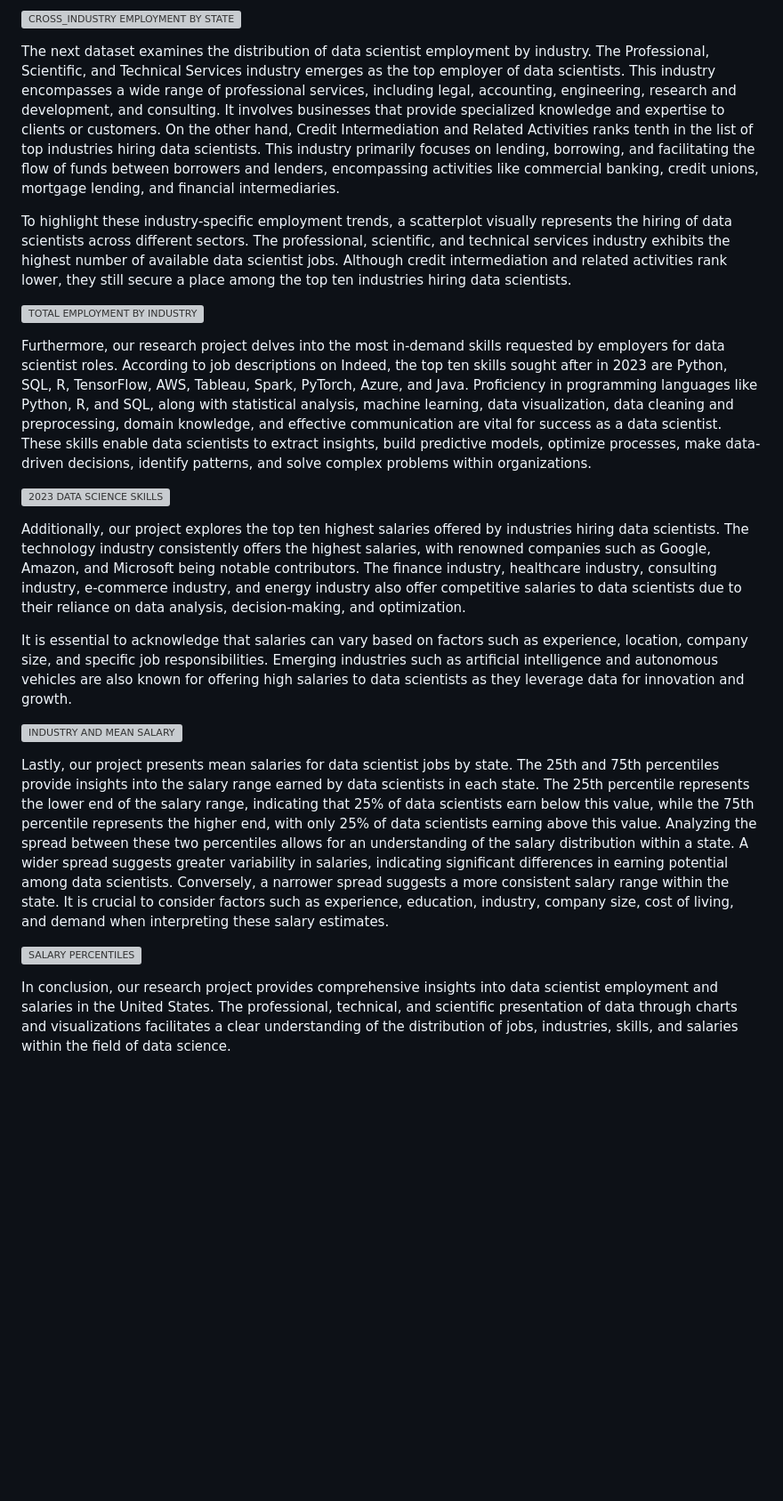
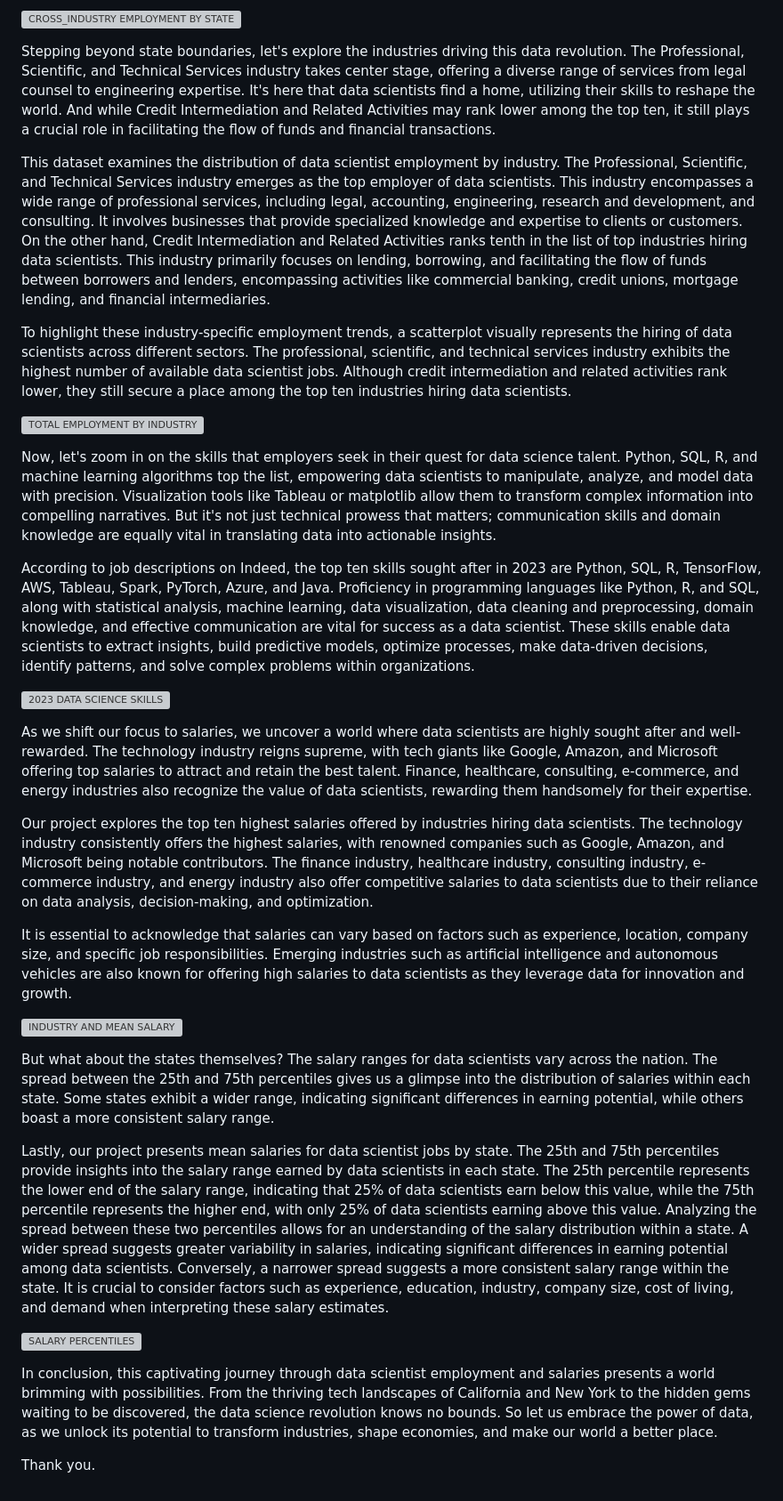
Before and after one commit to RahiemBrooks/Group_4_Project_3, a Markdown page: README.md, the part around the change. Shown: that part at 89% size. GitHub-like rendering; blank space fills up the shorter version; grey boxes are pictures that could not be loaded.

```diff
--- a/README.md
+++ b/README.md
@@ -15,24 +15,34 @@ As we shift our focus, a captivating scatterplot emerges, showcasing the gaps be
 
 ![CROSS_INDUSTRY EMPLOYMENT BY STATE](https://github.com/RahiemBrooks/Group_4_Project_3/assets/135518113/8101ba76-6f1b-4f6d-9646-706d3159b5e2)
 
-The next dataset examines the distribution of data scientist employment by industry. The Professional, Scientific, and Technical Services industry emerges as the top employer of data scientists. This industry encompasses a wide range of professional services, including legal, accounting, engineering, research and development, and consulting. It involves businesses that provide specialized knowledge and expertise to clients or customers. On the other hand, Credit Intermediation and Related Activities ranks tenth in the list of top industries hiring data scientists. This industry primarily focuses on lending, borrowing, and facilitating the flow of funds between borrowers and lenders, encompassing activities like commercial banking, credit unions, mortgage lending, and financial intermediaries.
+Stepping beyond state boundaries, let's explore the industries driving this data revolution. The Professional, Scientific, and Technical Services industry takes center stage, offering a diverse range of services from legal counsel to engineering expertise. It's here that data scientists find a home, utilizing their skills to reshape the world. And while Credit Intermediation and Related Activities may rank lower among the top ten, it still plays a crucial role in facilitating the flow of funds and financial transactions.
+
+This dataset examines the distribution of data scientist employment by industry. The Professional, Scientific, and Technical Services industry emerges as the top employer of data scientists. This industry encompasses a wide range of professional services, including legal, accounting, engineering, research and development, and consulting. It involves businesses that provide specialized knowledge and expertise to clients or customers. On the other hand, Credit Intermediation and Related Activities ranks tenth in the list of top industries hiring data scientists. This industry primarily focuses on lending, borrowing, and facilitating the flow of funds between borrowers and lenders, encompassing activities like commercial banking, credit unions, mortgage lending, and financial intermediaries.
 
 To highlight these industry-specific employment trends, a scatterplot visually represents the hiring of data scientists across different sectors. The professional, scientific, and technical services industry exhibits the highest number of available data scientist jobs. Although credit intermediation and related activities rank lower, they still secure a place among the top ten industries hiring data scientists.
 
 ![TOTAL EMPLOYMENT BY INDUSTRY](https://github.com/RahiemBrooks/Group_4_Project_3/assets/135518113/04e13dbf-88a0-4b36-a331-90eea03b6b5e)
 
-Furthermore, our research project delves into the most in-demand skills requested by employers for data scientist roles. According to job descriptions on Indeed, the top ten skills sought after in 2023 are Python, SQL, R, TensorFlow, AWS, Tableau, Spark, PyTorch, Azure, and Java. Proficiency in programming languages like Python, R, and SQL, along with statistical analysis, machine learning, data visualization, data cleaning and preprocessing, domain knowledge, and effective communication are vital for success as a data scientist. These skills enable data scientists to extract insights, build predictive models, optimize processes, make data-driven decisions, identify patterns, and solve complex problems within organizations.
+Now, let's zoom in on the skills that employers seek in their quest for data science talent. Python, SQL, R, and machine learning algorithms top the list, empowering data scientists to manipulate, analyze, and model data with precision. Visualization tools like Tableau or matplotlib allow them to transform complex information into compelling narratives. But it's not just technical prowess that matters; communication skills and domain knowledge are equally vital in translating data into actionable insights.
+
+According to job descriptions on Indeed, the top ten skills sought after in 2023 are Python, SQL, R, TensorFlow, AWS, Tableau, Spark, PyTorch, Azure, and Java. Proficiency in programming languages like Python, R, and SQL, along with statistical analysis, machine learning, data visualization, data cleaning and preprocessing, domain knowledge, and effective communication are vital for success as a data scientist. These skills enable data scientists to extract insights, build predictive models, optimize processes, make data-driven decisions, identify patterns, and solve complex problems within organizations.
 
 ![2023 DATA SCIENCE SKILLS](https://github.com/RahiemBrooks/Group_4_Project_3/assets/135518113/48f0f607-575f-4555-9687-b333911f40ab)
 
-Additionally, our project explores the top ten highest salaries offered by industries hiring data scientists. The technology industry consistently offers the highest salaries, with renowned companies such as Google, Amazon, and Microsoft being notable contributors. The finance industry, healthcare industry, consulting industry, e-commerce industry, and energy industry also offer competitive salaries to data scientists due to their reliance on data analysis, decision-making, and optimization.
+As we shift our focus to salaries, we uncover a world where data scientists are highly sought after and well-rewarded. The technology industry reigns supreme, with tech giants like Google, Amazon, and Microsoft offering top salaries to attract and retain the best talent. Finance, healthcare, consulting, e-commerce, and energy industries also recognize the value of data scientists, rewarding them handsomely for their expertise.
+
+Our project explores the top ten highest salaries offered by industries hiring data scientists. The technology industry consistently offers the highest salaries, with renowned companies such as Google, Amazon, and Microsoft being notable contributors. The finance industry, healthcare industry, consulting industry, e-commerce industry, and energy industry also offer competitive salaries to data scientists due to their reliance on data analysis, decision-making, and optimization.
 
 It is essential to acknowledge that salaries can vary based on factors such as experience, location, company size, and specific job responsibilities. Emerging industries such as artificial intelligence and autonomous vehicles are also known for offering high salaries to data scientists as they leverage data for innovation and growth.
 
 ![INDUSTRY AND MEAN SALARY](https://github.com/RahiemBrooks/Group_4_Project_3/assets/135518113/e3413ae5-262e-4236-b96e-c6ed485d592f)
 
+But what about the states themselves? The salary ranges for data scientists vary across the nation. The spread between the 25th and 75th percentiles gives us a glimpse into the distribution of salaries within each state. Some states exhibit a wider range, indicating significant differences in earning potential, while others boast a more consistent salary range.
+
 Lastly, our project presents mean salaries for data scientist jobs by state. The 25th and 75th percentiles provide insights into the salary range earned by data scientists in each state. The 25th percentile represents the lower end of the salary range, indicating that 25% of data scientists earn below this value, while the 75th percentile represents the higher end, with only 25% of data scientists earning above this value. Analyzing the spread between these two percentiles allows for an understanding of the salary distribution within a state. A wider spread suggests greater variability in salaries, indicating significant differences in earning potential among data scientists. Conversely, a narrower spread suggests a more consistent salary range within the state. It is crucial to consider factors such as experience, education, industry, company size, cost of living, and demand when interpreting these salary estimates.
 
 ![SALARY PERCENTILES](https://github.com/RahiemBrooks/Group_4_Project_3/assets/135518113/cf6cb8bd-10b9-4813-b0cb-bba4837c3856)
 
-In conclusion, our research project provides comprehensive insights into data scientist employment and salaries in the United States. The professional, technical, and scientific presentation of data through charts and visualizations facilitates a clear understanding of the distribution of jobs, industries, skills, and salaries within the field of data science.
+In conclusion, this captivating journey through data scientist employment and salaries presents a world brimming with possibilities. From the thriving tech landscapes of California and New York to the hidden gems waiting to be discovered, the data science revolution knows no bounds. So let us embrace the power of data, as we unlock its potential to transform industries, shape economies, and make our world a better place.
+
+Thank you.
```
